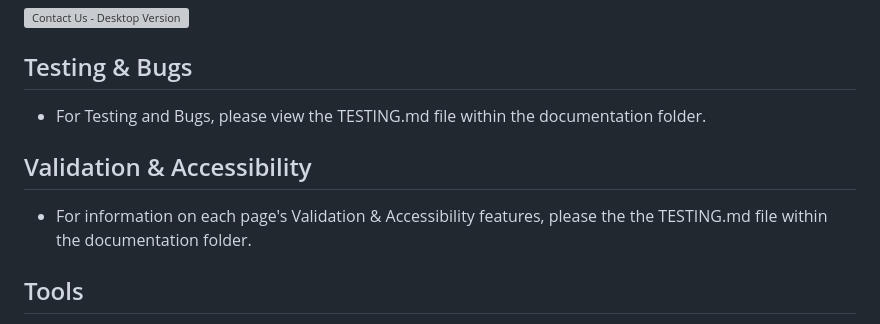
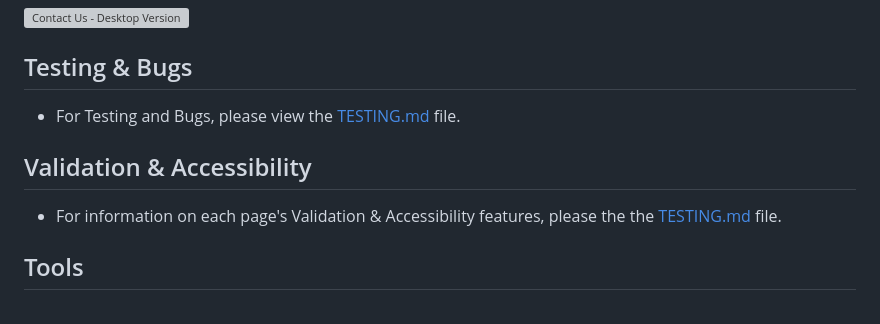
Before and after one commit to Morgana-S/horizonvault, a Markdown page: README.md, the part around the change. Drawn GitHub-style; grey boxes are pictures that could not be loaded.

Commit message:
Add links to TESTING.md in README.md

```diff
--- a/README.md
+++ b/README.md
@@ -125,10 +125,10 @@ The design of the website was created so that users:
 ![Contact Us - Desktop Version](/documentation/feature-images/contact-us-desktop.png)
 
 ## Testing & Bugs
-- For Testing and Bugs, please view the TESTING.md file within the documentation folder.
+- For Testing and Bugs, please view the [TESTING.md](/TESTING.md) file.
 
 ## Validation & Accessibility
-- For information on each page's Validation & Accessibility features, please the the TESTING.md file within the documentation folder.
+- For information on each page's Validation & Accessibility features, please the the [TESTING.md](/TESTING.md) file.
 
 ## Tools
 - [HTML](https://developer.mozilla.org/en-US/docs/Web/HTML) - Page structure and content.
```
